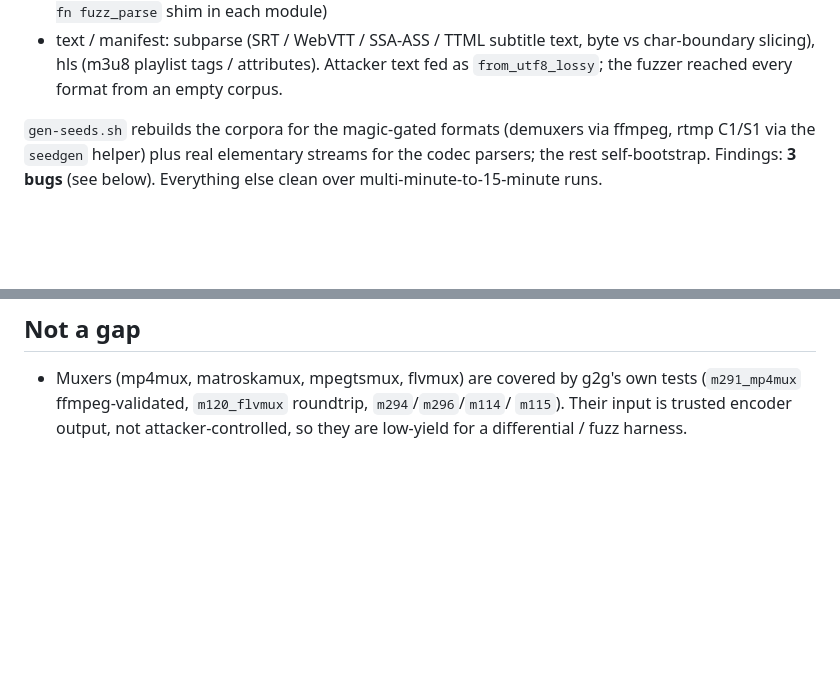
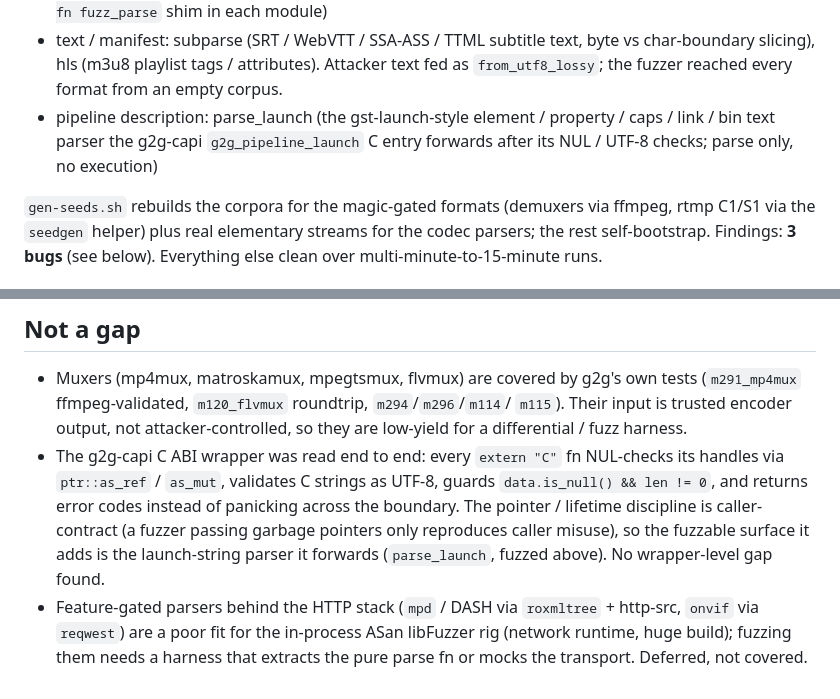
Before and after one commit to Glass2GlassHQ/calliope, a Markdown page: TESTING.md, 2 parts joined by grey strips. Drawn GitHub-style; blank space fills up the shorter version.

Commit message:
record parse_launch fuzzing + c abi audit

```diff
--- a/TESTING.md
+++ b/TESTING.md
@@ -101,6 +101,9 @@ Targets, all g2g-owned parsers of untrusted bytes:
 - text / manifest: subparse (SRT / WebVTT / SSA-ASS / TTML subtitle text, byte vs
   char-boundary slicing), hls (m3u8 playlist tags / attributes). Attacker text fed
   as `from_utf8_lossy`; the fuzzer reached every format from an empty corpus.
+- pipeline description: parse_launch (the gst-launch-style element / property /
+  caps / link / bin text parser the g2g-capi `g2g_pipeline_launch` C entry
+  forwards after its NUL / UTF-8 checks; parse only, no execution)
 
 `gen-seeds.sh` rebuilds the corpora for the magic-gated formats (demuxers via
 ffmpeg, rtmp C1/S1 via the `seedgen` helper) plus real elementary streams for the
@@ -188,3 +191,14 @@ tests.
   (`m291_mp4mux` ffmpeg-validated, `m120_flvmux` roundtrip, `m294`/`m296`/`m114`/
   `m115`). Their input is trusted encoder output, not attacker-controlled, so
   they are low-yield for a differential / fuzz harness.
+- The g2g-capi C ABI wrapper was read end to end: every `extern "C"` fn NUL-checks
+  its handles via `ptr::as_ref` / `as_mut`, validates C strings as UTF-8, guards
+  `data.is_null() && len != 0`, and returns error codes instead of panicking
+  across the boundary. The pointer / lifetime discipline is caller-contract (a
+  fuzzer passing garbage pointers only reproduces caller misuse), so the fuzzable
+  surface it adds is the launch-string parser it forwards (`parse_launch`, fuzzed
+  above). No wrapper-level gap found.
+- Feature-gated parsers behind the HTTP stack (`mpd` / DASH via `roxmltree` +
+  http-src, `onvif` via `reqwest`) are a poor fit for the in-process ASan
+  libFuzzer rig (network runtime, huge build); fuzzing them needs a harness that
+  extracts the pure parse fn or mocks the transport. Deferred, not covered.
```
